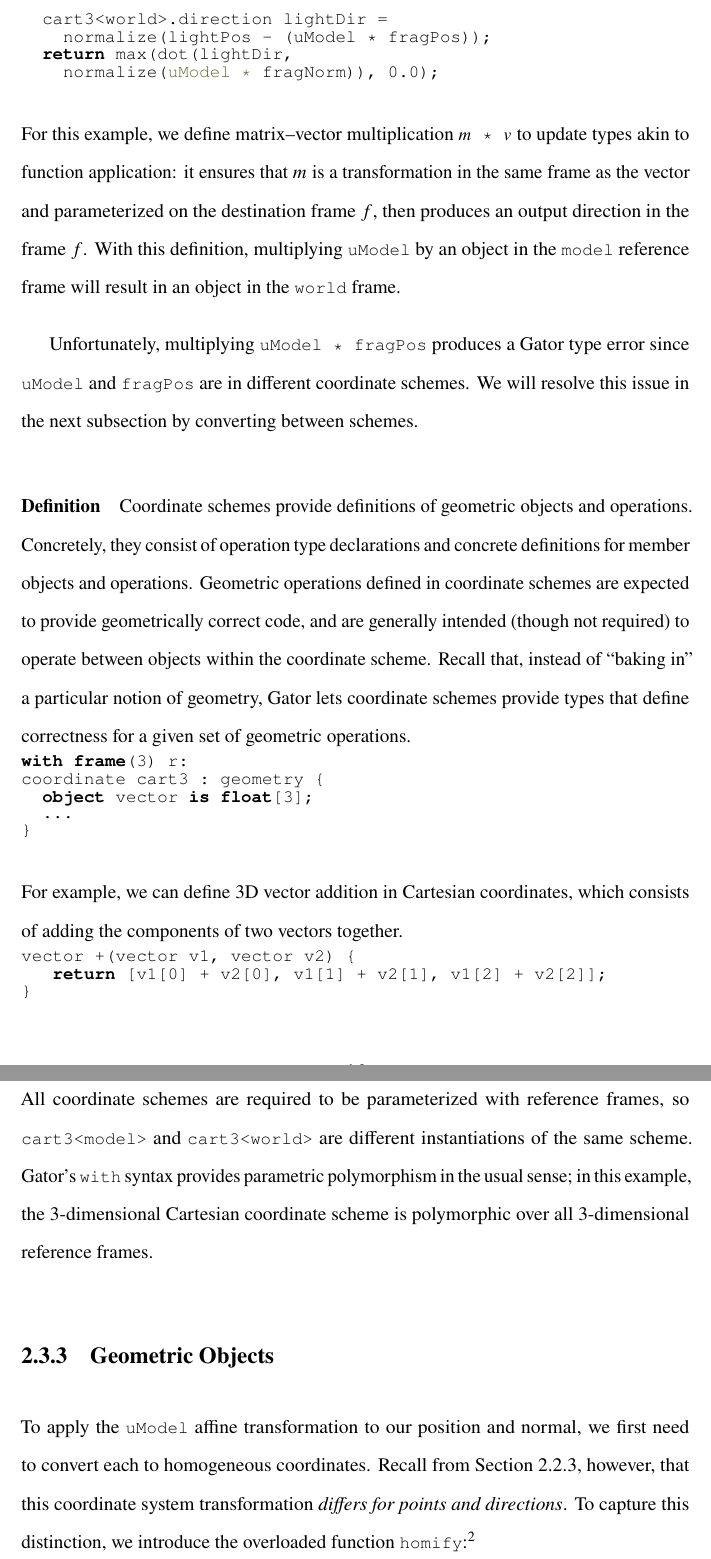
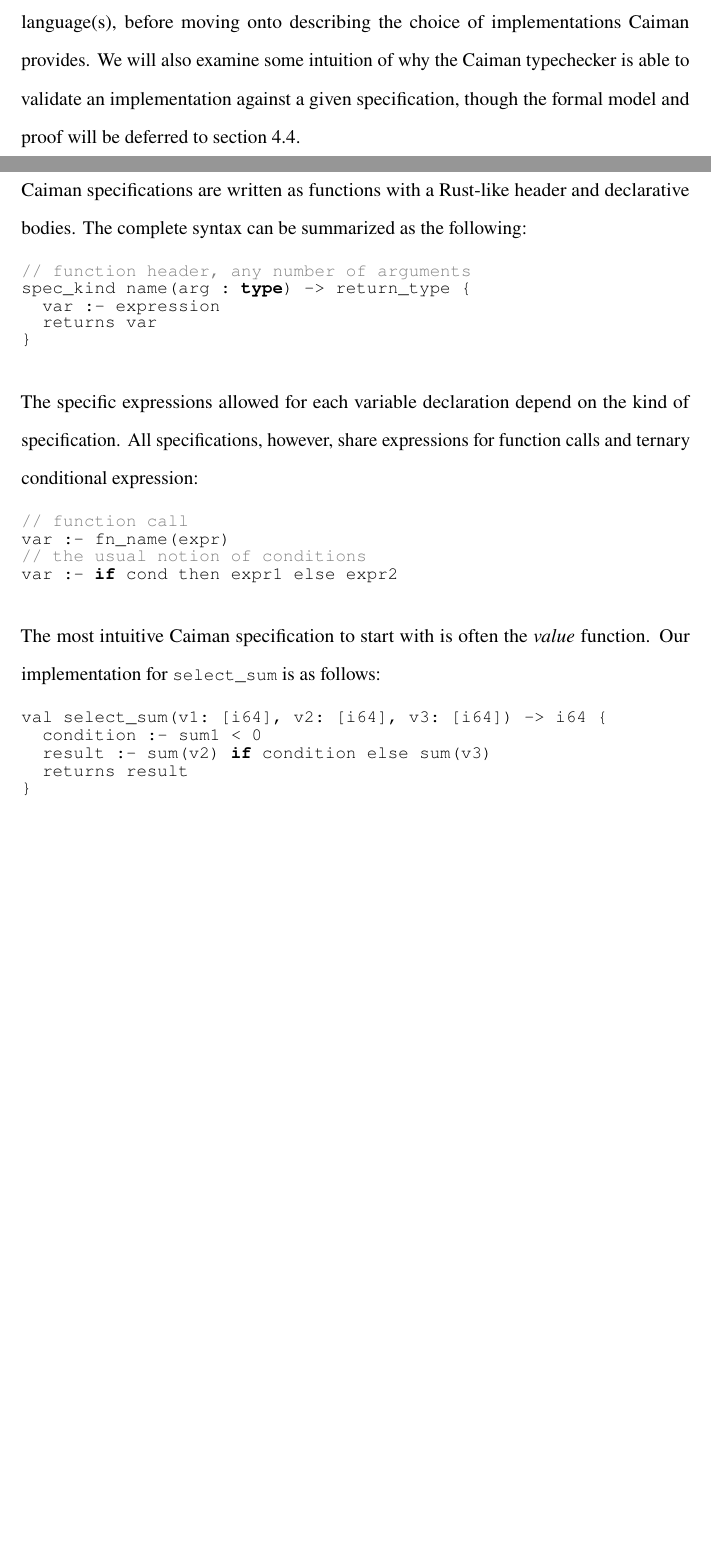
Before and after one commit to Checkmate50/dissertation, a LaTeX thesis (main.tex, which reads caimanmain.tex): two parts of pages 27 and 28 of 91 before the commit and two parts of pages 16 and 17 of 20 after it, joined at a grey line, cut at the place of the change, the shorter picture padded with empty space. Compiled offline with pdfLaTeX.

Commit message:
Writing for practical caiman

```diff
--- a/caimanmain.tex
+++ b/caimanmain.tex
@@ -22,2 +69,36 @@
+We will start by showing how to implement \code{select_sum} in Caiman's specification language(s), before moving onto describing the choice of implementations Caiman provides.  We will also examine some intuition of why the Caiman typechecker is able to validate an implementation against a given specification, though the formal model and proof will be deferred to section~\ref{sec:formal}.
 
 \subsection{Specification Languages}
+\label{subsec:spec}
+
+Caiman specifications are written as functions with a Rust-like header and declarative bodies.  The complete syntax can be summarized as the following:
+%
+\begin{lstlisting}
+
+// function header, any number of arguments
+spec_kind name(arg : type) -> return_type {
+  var :- expression
+  returns var
+}
+\end{lstlisting}
+%
+The specific expressions allowed for each variable declaration depend on the kind of specification.  All specifications, however, share expressions for function calls and ternary conditional expression:
+%
+\begin{lstlisting}
+
+// function call
+var :- fn_name(expr)
+// the usual notion of conditions
+var :- if cond then expr1 else expr2
+\end{lstlisting}
+%
+The most intuitive Caiman specification to start with is often the \textit{value} function.  Our implementation for \code{select_sum} is as follows:
+%
+\begin{lstlisting}
+
+val select_sum(v1: [i64], v2: [i64], v3: [i64]) -> i64 {
+  condition :- sum1 < 0
+  result :- sum(v2) if condition else sum(v3)
+  returns result
+}
+\end{lstlisting}
```
Also changed, not shown: main.tex (+3 -3 lines), main.pdf, caimanmain.tex (57 more changed lines).
